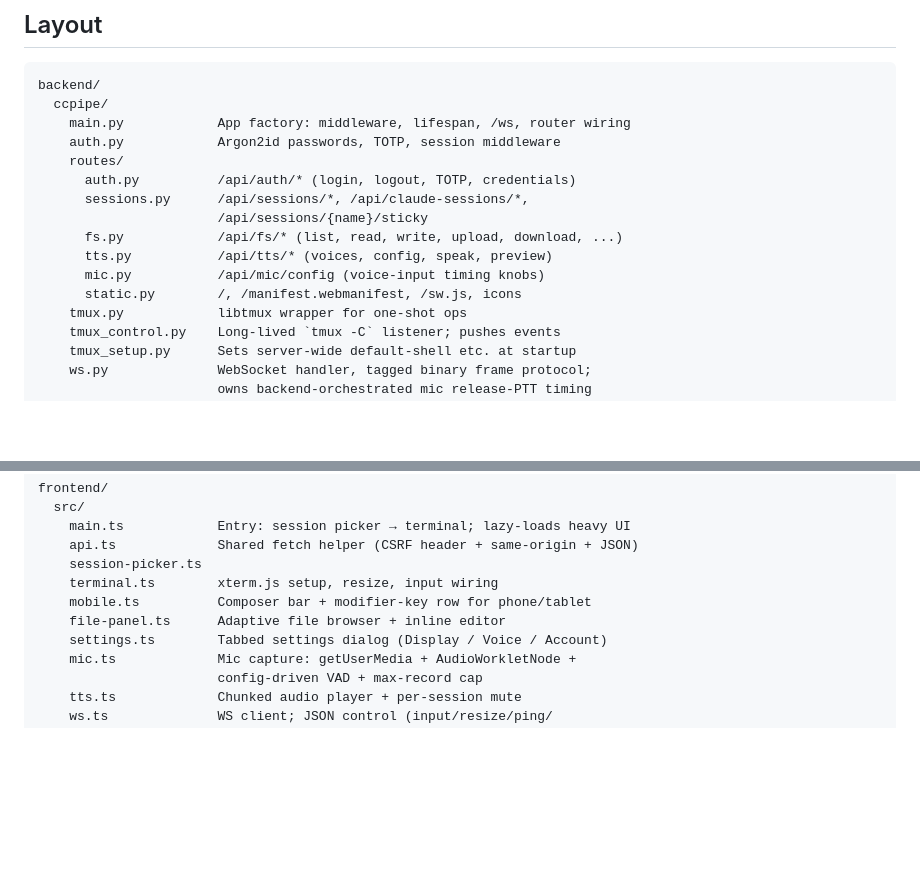
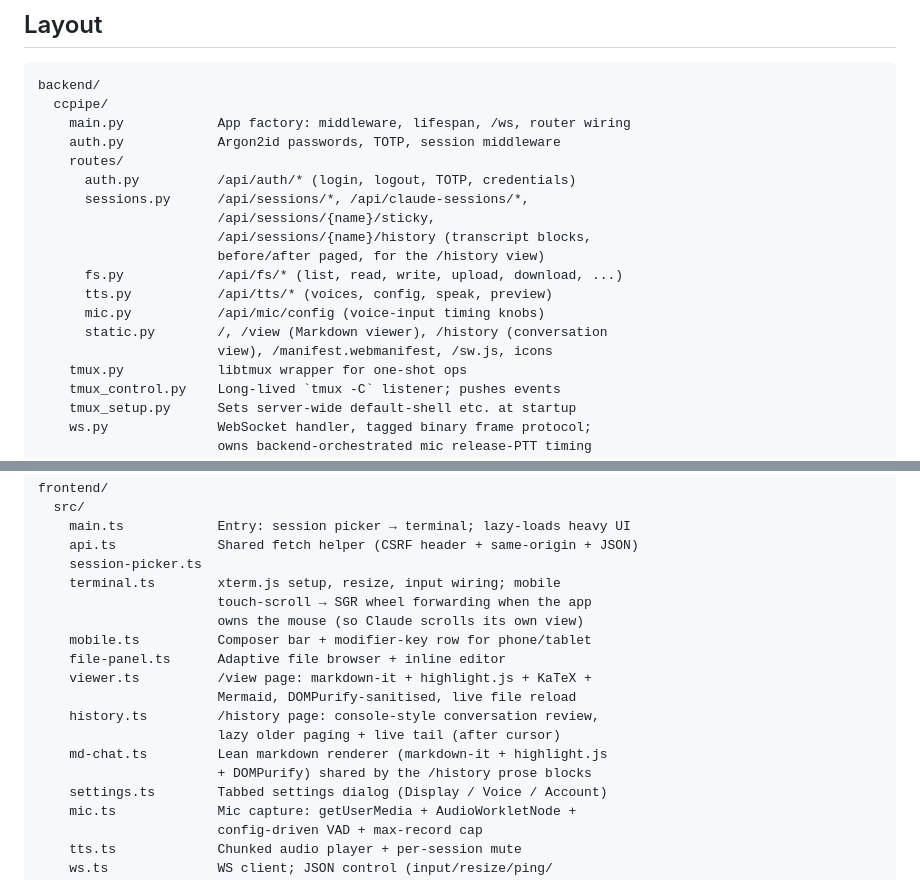
Before and after one commit to JameZUK/ccpipe, a Markdown page: docs/development.md, 2 parts joined by grey strips. Rendered like a GitHub page; blank space fills up the shorter version.

```diff
--- a/docs/development.md
+++ b/docs/development.md
@@ -35,11 +35,14 @@ backend/
     routes/
       auth.py          /api/auth/* (login, logout, TOTP, credentials)
       sessions.py      /api/sessions/*, /api/claude-sessions/*,
-                       /api/sessions/{name}/sticky
+                       /api/sessions/{name}/sticky,
+                       /api/sessions/{name}/history (transcript blocks,
+                       before/after paged, for the /history view)
       fs.py            /api/fs/* (list, read, write, upload, download, ...)
       tts.py           /api/tts/* (voices, config, speak, preview)
       mic.py           /api/mic/config (voice-input timing knobs)
-      static.py        /, /manifest.webmanifest, /sw.js, icons
+      static.py        /, /view (Markdown viewer), /history (conversation
+                       view), /manifest.webmanifest, /sw.js, icons
     tmux.py            libtmux wrapper for one-shot ops
     tmux_control.py    Long-lived `tmux -C` listener; pushes events
     tmux_setup.py      Sets server-wide default-shell etc. at startup
@@ -61,9 +64,17 @@ frontend/
     main.ts            Entry: session picker → terminal; lazy-loads heavy UI
     api.ts             Shared fetch helper (CSRF header + same-origin + JSON)
     session-picker.ts
-    terminal.ts        xterm.js setup, resize, input wiring
+    terminal.ts        xterm.js setup, resize, input wiring; mobile
+                       touch-scroll → SGR wheel forwarding when the app
+                       owns the mouse (so Claude scrolls its own view)
     mobile.ts          Composer bar + modifier-key row for phone/tablet
     file-panel.ts      Adaptive file browser + inline editor
+    viewer.ts          /view page: markdown-it + highlight.js + KaTeX +
+                       Mermaid, DOMPurify-sanitised, live file reload
+    history.ts         /history page: console-style conversation review,
+                       lazy older paging + live tail (after cursor)
+    md-chat.ts         Lean markdown renderer (markdown-it + highlight.js
+                       + DOMPurify) shared by the /history prose blocks
     settings.ts        Tabbed settings dialog (Display / Voice / Account)
     mic.ts             Mic capture: getUserMedia + AudioWorkletNode +
                        config-driven VAD + max-record cap
```
Also changed, not shown: README.md (+17 -0 lines), docs/screenshots/History-View.png (added).
